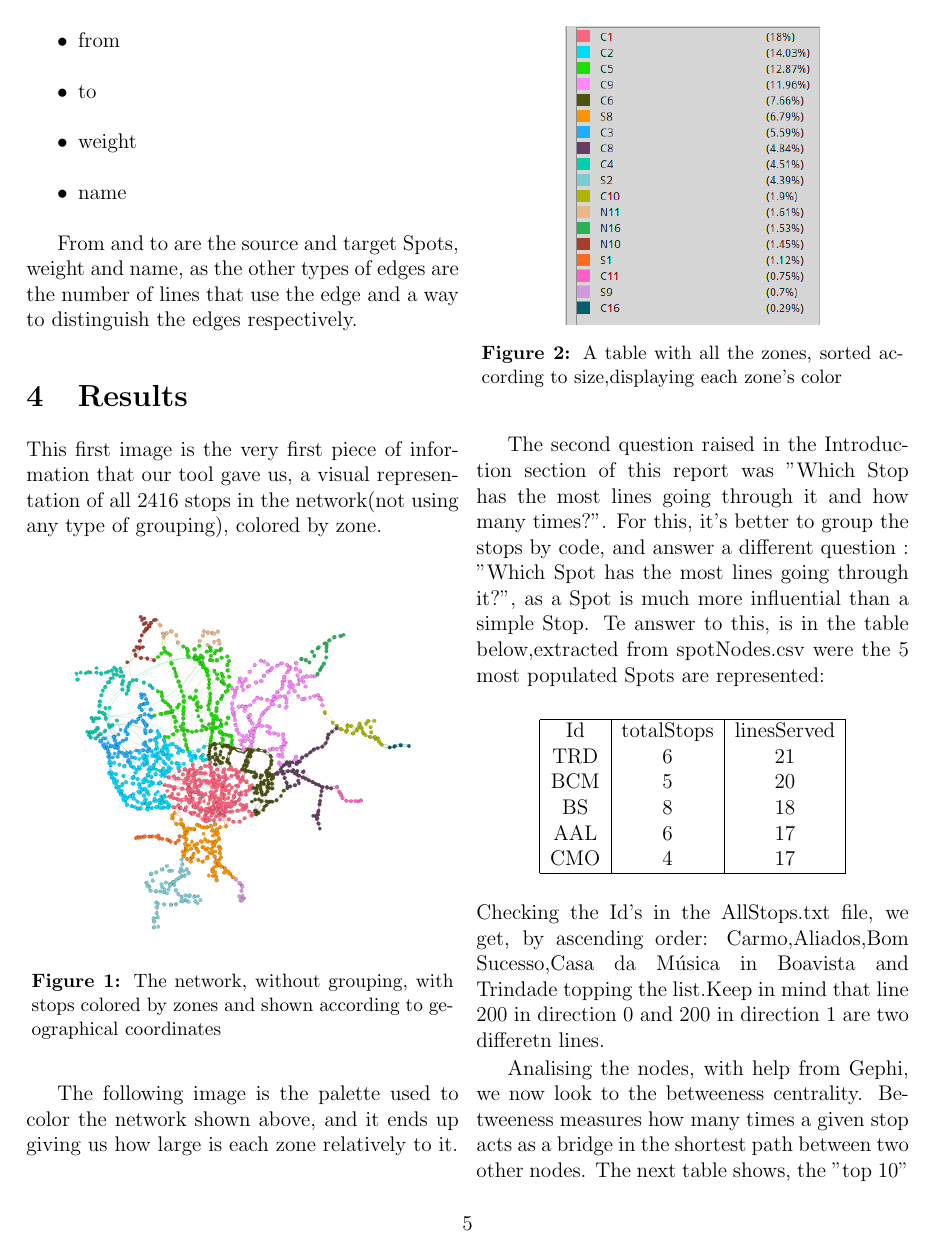
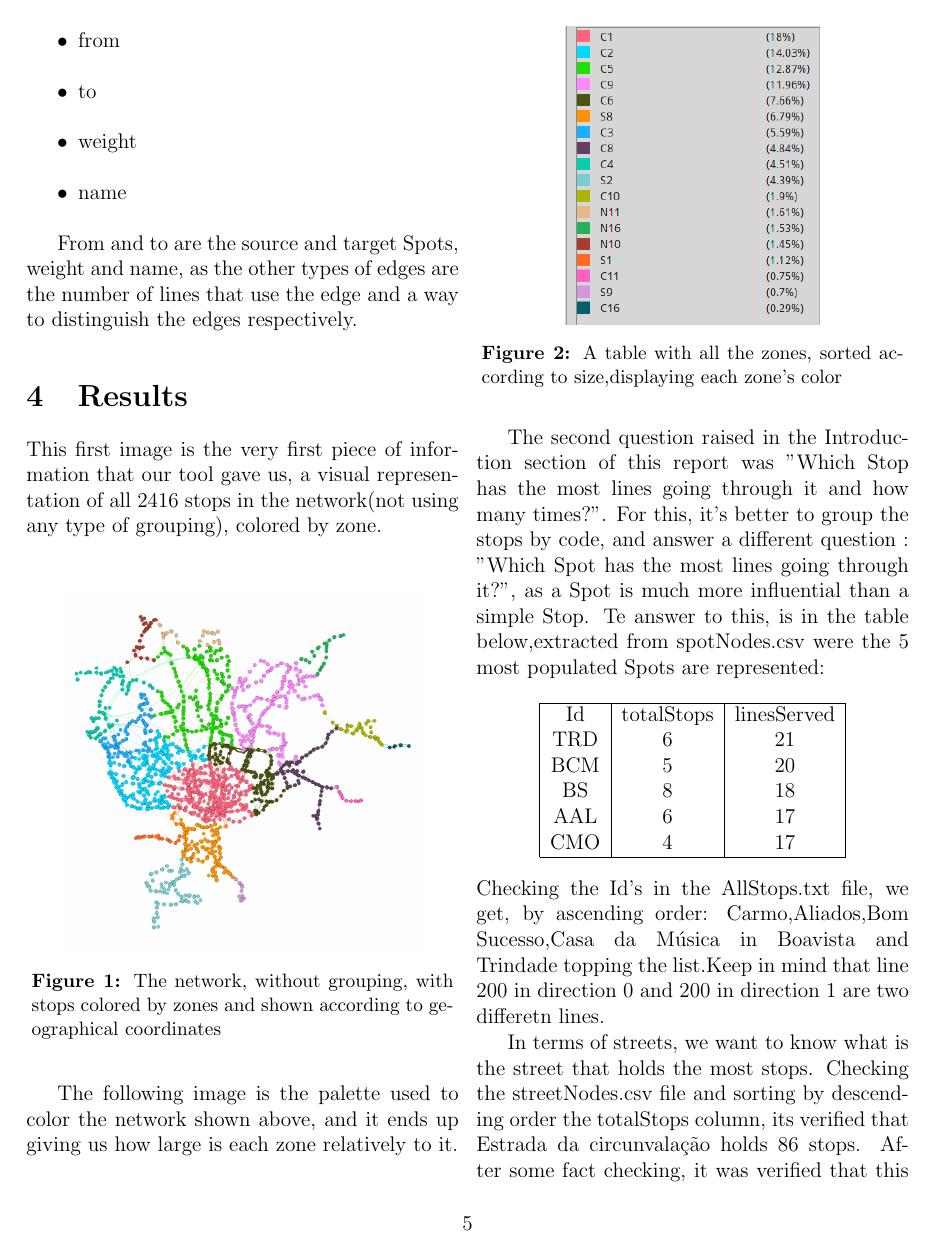
Before and after one commit to DBogas/IIC, a LaTeX document (report/report.tex): page 5 of 6. The pictures show the PDF file report/report.pdf that the author committed with the source.

Commit message:
maybe final report

```diff
--- a/report/report.tex
+++ b/report/report.tex
@@ -235,3 +235,7 @@ The second question raised in the Introduction section of this report was "Which
 Checking the Id's in the AllStops.txt file, we get, by ascending order:
 Carmo,Aliados,Bom Sucesso,Casa da Música in Boavista and Trindade topping the list.Keep in mind that line 200 in direction 0 and 200 in direction 1 are two differetn lines.
 
+In terms of streets, we want to know what is the street that holds the most stops. Checking the streetNodes.csv file and sorting by descending order the totalStops column, its verified that Estrada da circunvalação holds 86 stops. After some fact checking, it was verified that this street is 17 km long, which justifies a 64 stops difference to the 2nd street in this ranking. Follows the top 5:
+\begin{center}
+\begin{tabular}[h]{|l|ll|}
+\hline
@@ -238,5 +248,8 @@ Carmo,Aliados,Bom Sucesso,Casa da Música in Boavista and Trindade topping the l
+\hline
+\end{tabular}
+\end{center}
 Analising the nodes, with help from Gephi, we now look to the betweeness centrality. Betweeness measures how many times a given stop acts as a bridge in the shortest path between two other nodes. The next table shows, the "top 10" relative to betweeness:\\
-\begin{tabular}[h]{|l|l|l|}
+\begin{tabular}[h]{|l|ll|}
 \hline
 	Nome 				&& Betweeness\\
 	Trindade-C1 		&& 1145449.881\\%3840807\\
```
Also changed, not shown: report/report.pdf, report/report.tex (8 more changed lines), 3 other files.
